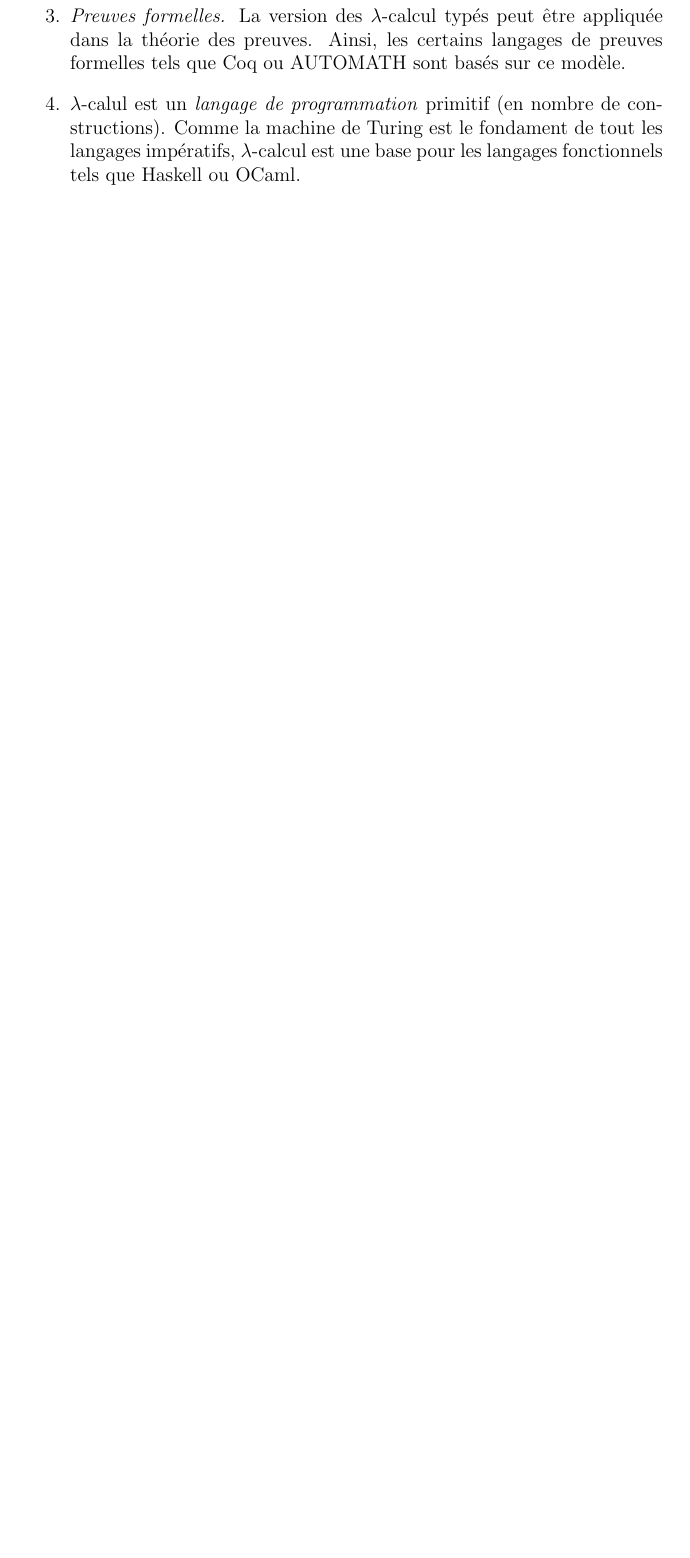
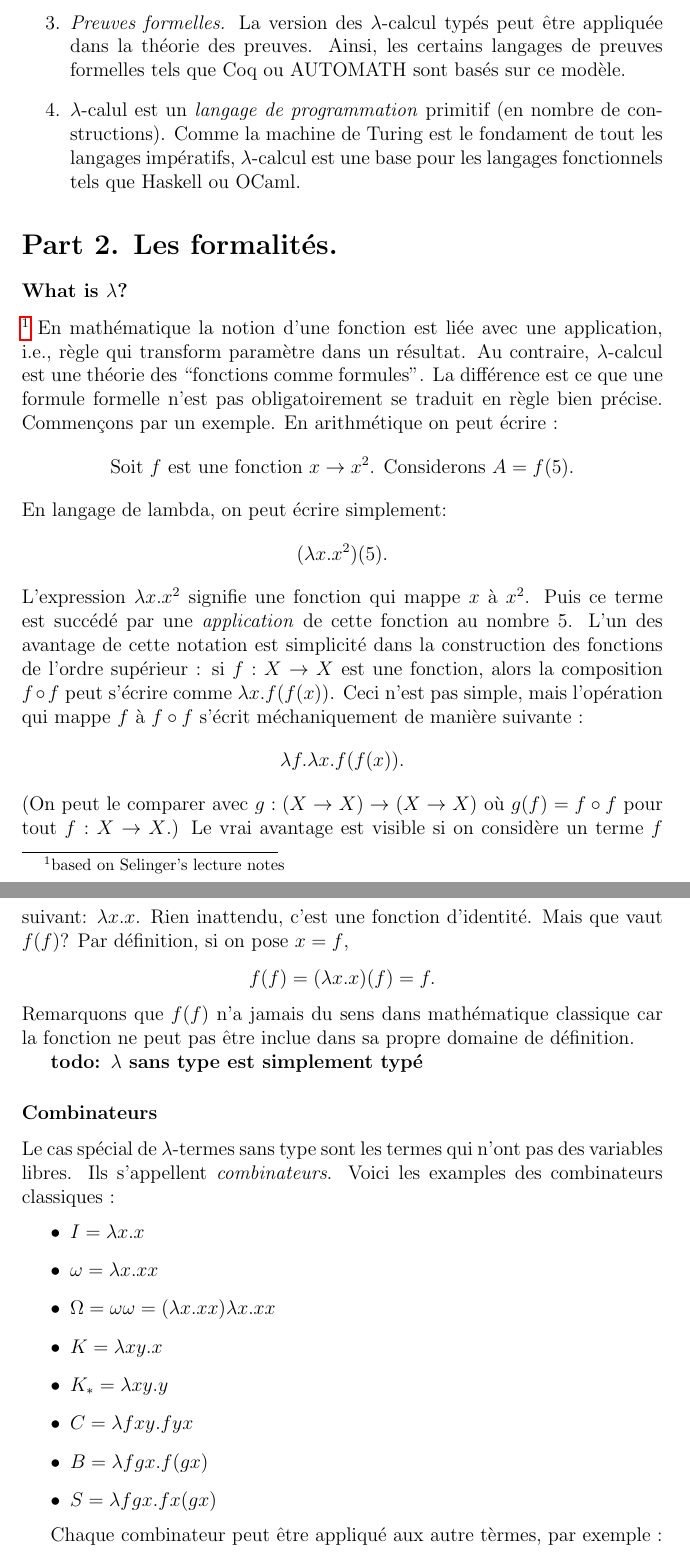
Before and after one commit to anatolii-kostrygin/lambda_calculus_blog, a LaTeX document (history.tex): part of page 8 of 8 before the commit and two parts of pages 8 and 9 of 11 after it, the two joined at a grey line, cut so that both start at the same text, the shorter picture padded with empty space. Compiled offline with pdfLaTeX.

Commit message:
definitions formelles

```diff
--- a/history.tex
+++ b/history.tex
@@ -2,8 +2,14 @@
 \usepackage{amsmath,amsthm,amssymb}
 \usepackage[utf8x]{inputenc}
 \usepackage{hyperref}
+\usepackage[mathscr]{eucal}
+\usepackage{eufrak}
+\usepackage{mathrsfs}
+%\pagestyle{empty}
+\DeclareMathAlphabet{\mathpzc}{OT1}{pzc}{m}{it}
 \newcommand{\lft}{\leftarrow}
 \newcommand{\rgt}{\rightarrow}
 %\newtheorem{problem}{Problème}
 \newtheorem*{problem}{Problème}
+\newtheorem*{remark}{Remarque}
 \begin{document}
@@ -208,3 +216,43 @@ En réalité le concept a eu quatre impacts principaux.
 	\item $\lambda$-calul est un \emph{langage de programmation} primitif (en nombre de constructions). Comme la machine de Turing est le fondament de tout les langages impératifs, $\lambda$-calcul est une base pour les langages fonctionnels tels que Haskell ou OCaml.
 \end{enumerate}
 
+\section*{Part 2. Les formalités.}
+
+\subsubsection*{What is $\lambda$?}\footnote{based on Selinger's lecture notes}
+En mathématique la notion d'une fonction est liée avec une application, i.e., règle qui transform paramètre dans un résultat.
+Au contraire, $\lambda$-calcul est une théorie des ``fonctions comme formules''. La différence est ce que une formule formelle n'est pas obligatoirement se traduit en règle bien précise.
+Commençons par un exemple.
+En arithmétique on peut écrire :
+$$\text{Soit $f$ est une fonction $x \to x^2$. Considerons $A = f(5)$.}$$
+En langage de lambda, on peut écrire simplement: $$(\lambda x.x^2) (5).$$
+L'expression $\lambda x.x^2$ signifie une fonction qui mappe $x$ à $x^2$.
+Puis ce terme est succédé par une \emph{application} de cette fonction au nombre 5.
+L'un des avantage de cette notation est simplicité dans la construction des fonctions de l'ordre supérieur : si $f: X \to X$ est une fonction, alors la composition $f \circ f$ peut s'écrire comme $\lambda x.f(f(x))$.
+Ceci n'est pas simple, mais l'opération qui mappe $f$ à $f \circ f$ s'écrit méchaniquement de manière suivante :
+$$\lambda f. \lambda x.f(f(x)).$$
+(On peut le comparer avec $g: (X \to X) \to (X \to X)$ où $g(f) = f \circ f$ pour tout $f: X \to X$.)
+Le vrai avantage est visible si on considère un terme $f$ suivant: $\lambda x.x$.
+Rien inattendu, c'est une fonction d'identité.
+Mais que vaut $f(f)$?
+Par définition, si on pose $x = f$,
+$$f(f) = (\lambda x.x)(f) = f.$$
+Remarquons que $f(f)$ n'a jamais du sens dans mathématique classique car la fonction ne peut pas être inclue dans sa propre domaine de définition.
+
+\textbf{todo: $\lambda$ sans type est simplement typé}
+
+\subsubsection*{Combinateurs}
+Le cas spécial de $\lambda$-termes sans type sont les termes qui n'ont pas des variables libres. Ils s'appellent \emph{combinateurs}.
+Voici les examples des combinateurs classiques :
+\begin{itemize}
+	\item $I = \lambda x. x$
+	\item $\omega = \lambda x. xx$
+	\item $\Omega = \omega \omega = (\lambda x. xx) \lambda x. xx$
+	\item $K = \lambda x y. x$
+	\item $K_* = \lambda x y. y$
+	\item $C = \lambda fxy. fyx$
+	\item $B = \lambda fgx. f(gx)$
+	\item $S = \lambda fgx. fx(gx)$
+\end{itemize}
+
+Chaque combinateur peut être appliqué aux autre tèrmes, par exemple :
+\begin{itemize}
```
Also changed, not shown: history.pdf, history.tex (60 more changed lines), 4 other files.
